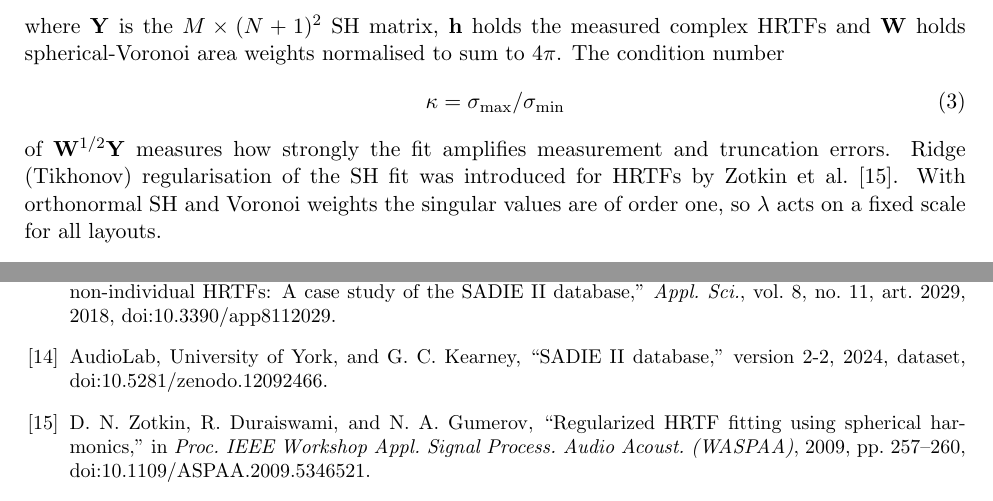
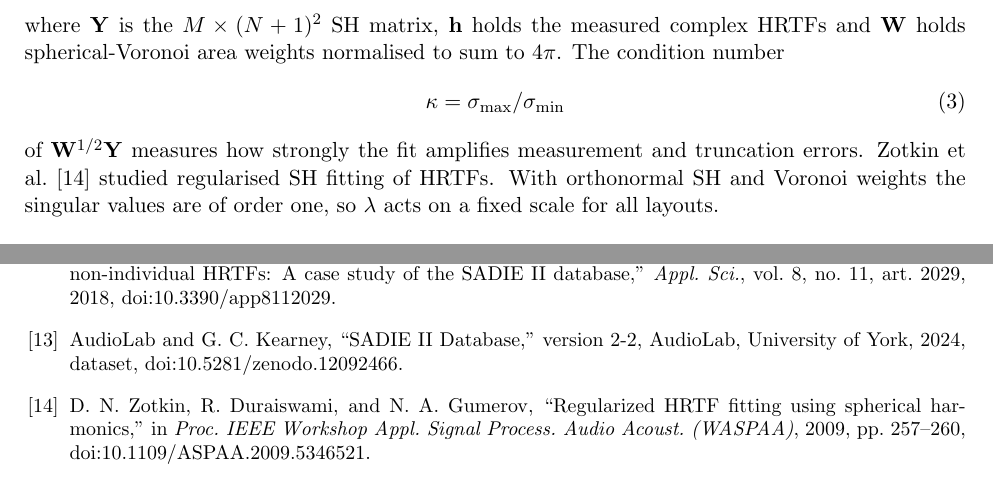
Before and after one commit to ningfanxing-sys/elec5305-project-540084782, a LaTeX paper (report/report.tex): two parts of pages 2 and 14 of 15, joined at a grey line, cut so that both start at the same text. Compiled offline with pdfLaTeX.

Commit message:
Add files via upload
modify about reference

```diff
--- a/report/report.tex
+++ b/report/report.tex
@@ -53,7 +53,7 @@ where $\mathbf Y$ is the $M\times(N+1)^2$ SH matrix, $\mathbf h$ holds the measu
 \begin{equation}
 \kappa = \sigma_{\max}/\sigma_{\min}
 \end{equation}
-of $\mathbf W^{1/2}\mathbf Y$ measures how strongly the fit amplifies measurement and truncation errors. Ridge (Tikhonov) regularisation of the SH fit was introduced for HRTFs by Zotkin et al.~\cite{zotkin2009}. With orthonormal SH and Voronoi weights the singular values are of order one, so $\lambda$ acts on a fixed scale for all layouts.
+of $\mathbf W^{1/2}\mathbf Y$ measures how strongly the fit amplifies measurement and truncation errors. Zotkin et al.~\cite{zotkin2009} studied regularised SH fitting of HRTFs. With orthonormal SH and Voronoi weights the singular values are of order one, so $\lambda$ acts on a fixed scale for all layouts.
 
 \paragraph{Time alignment.} Writing $H(f,\Omega)=\tilde H(f,\Omega)\,e^{-j2\pi f\tau(\Omega)}$ separates the time of arrival (TOA) $\tau$ of each ear from a residual $\tilde H$ that varies more smoothly with direction. Time-aligned SH interpolates $\tilde H$ and $\tau$ separately and recombines them at the target directions.
 
@@ -395,5 +394,6 @@ Unit tests cover SH orthonormality, an SH round trip and the one-to-one mapping.
 \bibitem{brinkmann2019} F.~Brinkmann, M.~Dinakaran, R.~Pelzer, P.~Grosche, D.~Voss, and S.~Weinzierl, ``A cross-evaluated database of measured and simulated HRTFs including 3D head meshes, anthropometric features, and headphone impulse responses,'' \emph{J. Audio Eng. Soc.}, vol.~67, no.~9, pp.~705--718, 2019, doi:10.17743/jaes.2019.0024.
 \bibitem{hutubs} F.~Brinkmann, M.~Dinakaran, R.~Pelzer, J.~J. Wohlgemuth, F.~Seipel, D.~Voss, P.~Grosche, and S.~Weinzierl, ``The HUTUBS head-related transfer function (HRTF) database,'' Technische Universit\"at Berlin, 2019, dataset, doi:10.14279/depositonce-8487.
 \bibitem{armstrong2018} C.~Armstrong, L.~Thresh, D.~Murphy, and G.~Kearney, ``A perceptual evaluation of individual and non-individual HRTFs: A case study of the SADIE II database,'' \emph{Appl. Sci.}, vol.~8, no.~11, art.~2029, 2018, doi:10.3390/app8112029.
-\bibitem{sadie} AudioLab, University of York, and G.~C. Kearney, ``SADIE II database,'' version 2-2, 2024, dataset, doi:10.5281/zenodo.12092466.
+\bibitem{sadie} AudioLab and G.~C. Kearney, ``SADIE II Database,'' version 2-2, AudioLab, University of York, 2024, dataset, doi:10.5281/zenodo.12092466.
 \bibitem{zotkin2009} D.~N. Zotkin, R.~Duraiswami, and N.~A. Gumerov, ``Regularized HRTF fitting using spherical harmonics,'' in \emph{Proc. IEEE Workshop Appl. Signal Process. Audio Acoust. (WASPAA)}, 2009, pp.~257--260, doi:10.1109/ASPAA.2009.5346521.
+\bibitem{jin2004} C.~Jin, A.~Corderoy, S.~Carlile, and A.~van Schaik, ``Contrasting monaural and interaural spectral cues for human sound localization,'' \emph{J. Acoust. Soc. Am.}, vol.~115, no.~6, pp.~3124--3141, 2004, doi:10.1121/1.1736649.
```
Also changed, not shown: README.md, report/report.pdf, report/report.tex (6 more changed lines).
